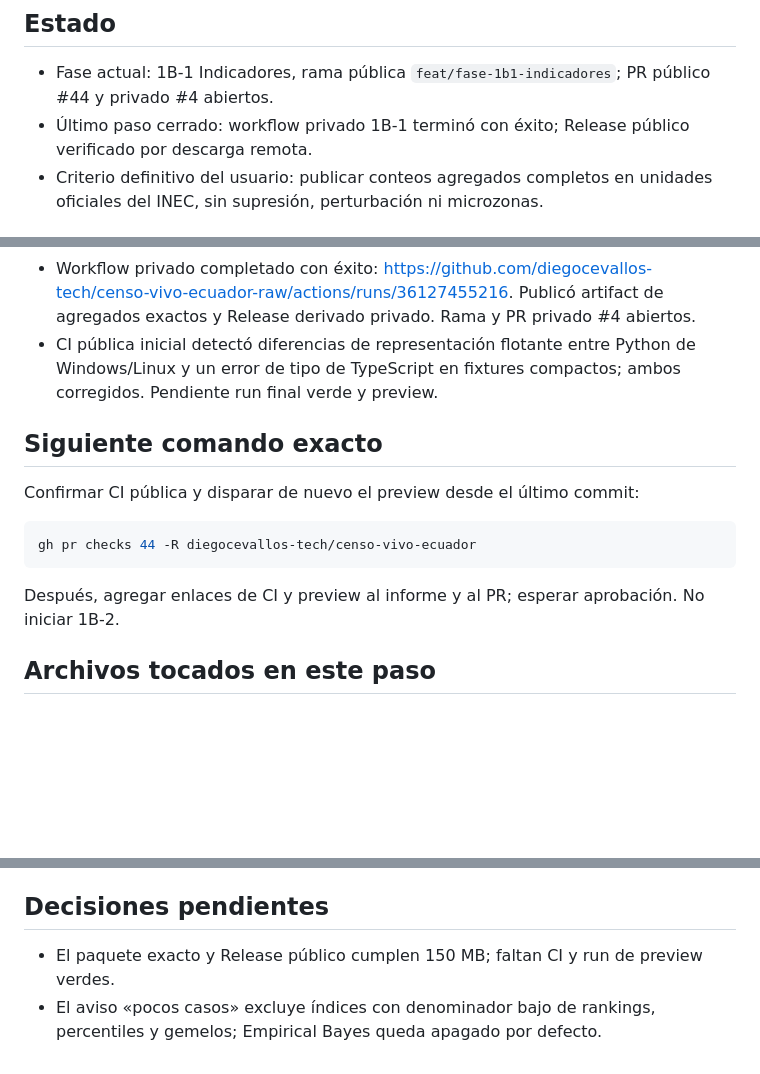
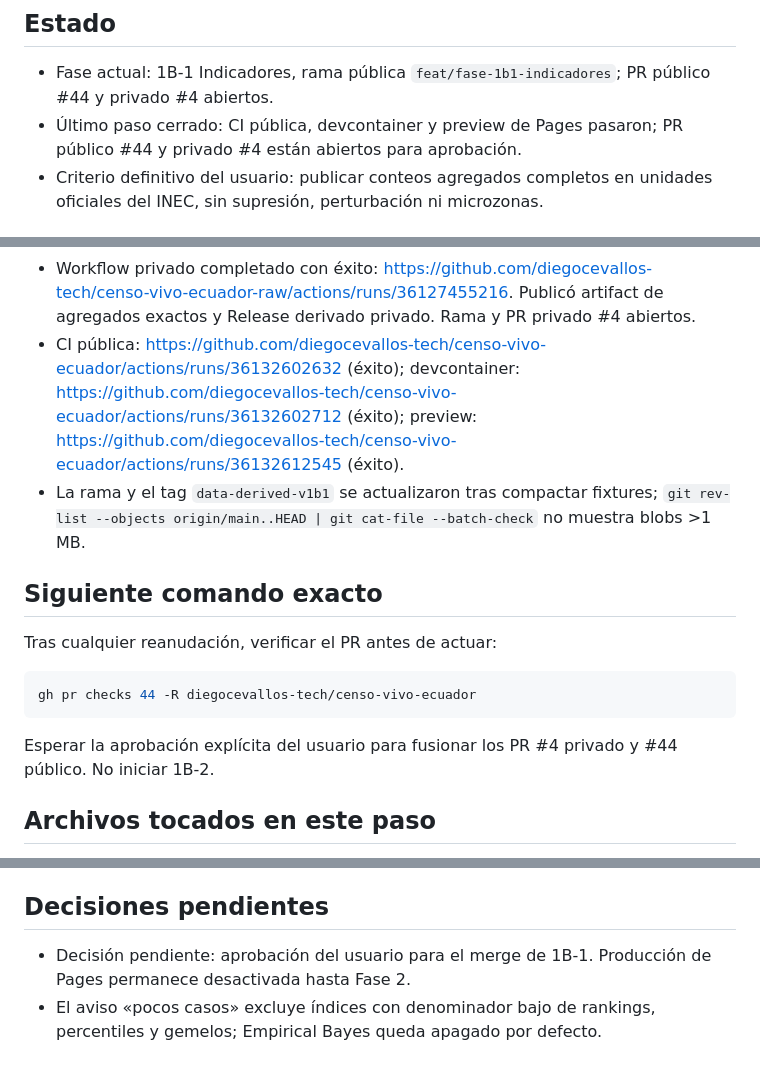
Before and after one commit to diegocevallos-tech/censo-vivo-ecuador, a Markdown page: HANDOFF.md, 3 parts joined by grey strips. GitHub-like rendering; blank space fills up the shorter version.

Commit message:
docs(phase1b1): record green CI and preview handoff

````diff
--- a/HANDOFF.md
+++ b/HANDOFF.md
@@ -3,7 +3,7 @@
 ## Estado
 
 - Fase actual: 1B-1 Indicadores, rama pública `feat/fase-1b1-indicadores`; PR público #44 y privado #4 abiertos.
-- Último paso cerrado: workflow privado 1B-1 terminó con éxito; Release público verificado por descarga remota.
+- Último paso cerrado: CI pública, devcontainer y preview de Pages pasaron; PR público #44 y privado #4 están abiertos para aprobación.
 - Criterio definitivo del usuario: publicar conteos agregados completos en unidades oficiales del INEC, sin supresión, perturbación ni microzonas.
 
 ## Terminado
@@ -22,17 +22,18 @@
 - Los casos de paridad se redujeron a claves relevantes por indicador: 135.473 bytes, sin blobs grandes en esta rama.
 - Release público: https://github.com/diegocevallos-tech/censo-vivo-ecuador/releases/tag/data-derived-v1b1. Descarga remota, SHA256 e integridad exacta pasaron.
 - Workflow privado completado con éxito: https://github.com/diegocevallos-tech/censo-vivo-ecuador-raw/actions/runs/36127455216. Publicó artifact de agregados exactos y Release derivado privado. Rama y PR privado #4 abiertos.
-- CI pública inicial detectó diferencias de representación flotante entre Python de Windows/Linux y un error de tipo de TypeScript en fixtures compactos; ambos corregidos. Pendiente run final verde y preview.
+- CI pública: https://github.com/diegocevallos-tech/censo-vivo-ecuador/actions/runs/36132602632 (éxito); devcontainer: https://github.com/diegocevallos-tech/censo-vivo-ecuador/actions/runs/36132602712 (éxito); preview: https://github.com/diegocevallos-tech/censo-vivo-ecuador/actions/runs/36132612545 (éxito).
+- La rama y el tag `data-derived-v1b1` se actualizaron tras compactar fixtures; `git rev-list --objects origin/main..HEAD | git cat-file --batch-check` no muestra blobs >1 MB.
 
 ## Siguiente comando exacto
 
-Confirmar CI pública y disparar de nuevo el preview desde el último commit:
+Tras cualquier reanudación, verificar el PR antes de actuar:
 
 ```sh
 gh pr checks 44 -R diegocevallos-tech/censo-vivo-ecuador
 ```
 
-Después, agregar enlaces de CI y preview al informe y al PR; esperar aprobación. No iniciar 1B-2.
+Esperar la aprobación explícita del usuario para fusionar los PR #4 privado y #44 público. No iniciar 1B-2.
 
 ## Archivos tocados en este paso
 
@@ -45,5 +46,5 @@ Después, agregar enlaces de CI y preview al informe y al PR; esperar aprobació
 
 ## Decisiones pendientes
 
-- El paquete exacto y Release público cumplen 150 MB; faltan CI y run de preview verdes.
+- Decisión pendiente: aprobación del usuario para el merge de 1B-1. Producción de Pages permanece desactivada hasta Fase 2.
 - El aviso «pocos casos» excluye índices con denominador bajo de rankings, percentiles y gemelos; Empirical Bayes queda apagado por defecto.
````
Also changed, not shown: docs/fase1b1_report.md (+2 -0 lines).
